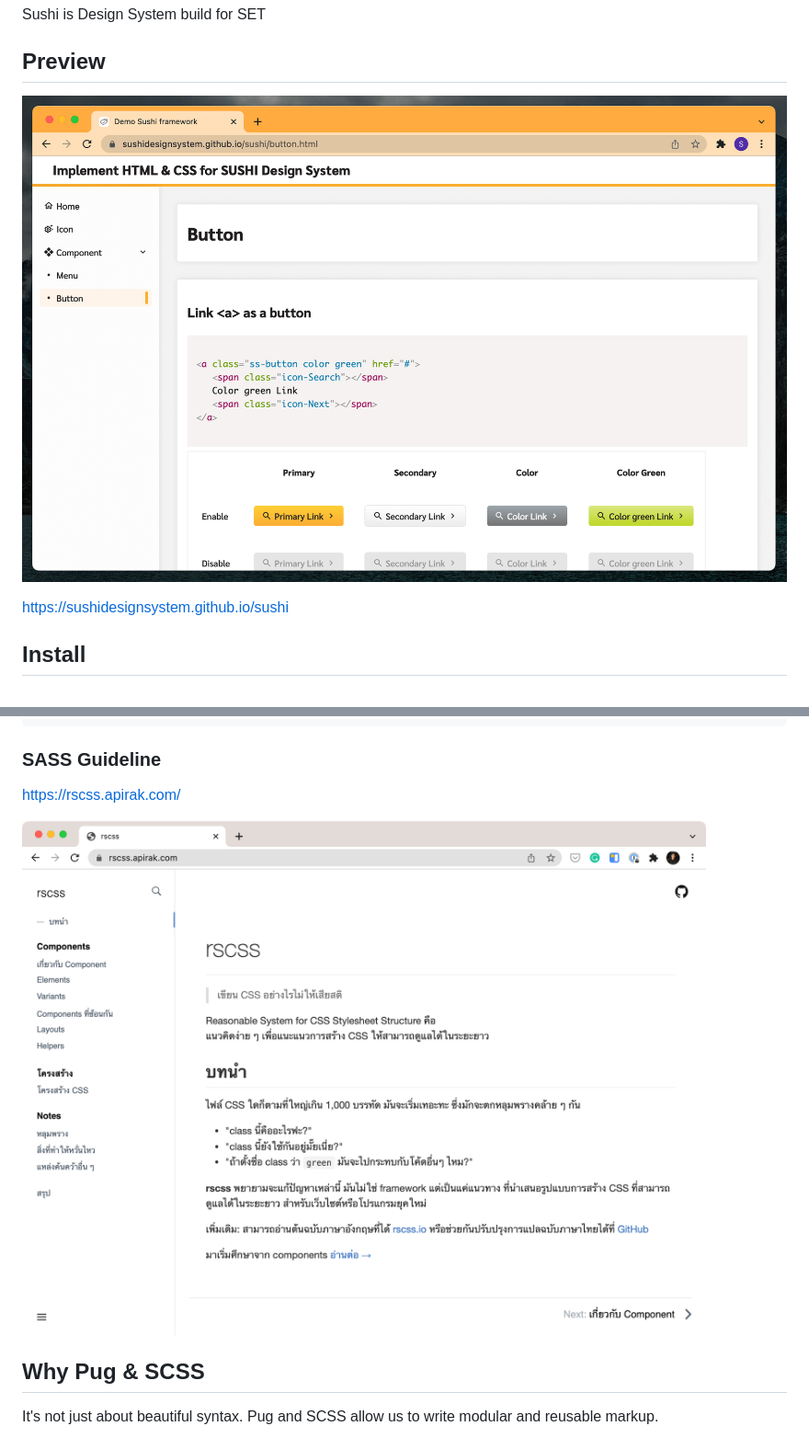
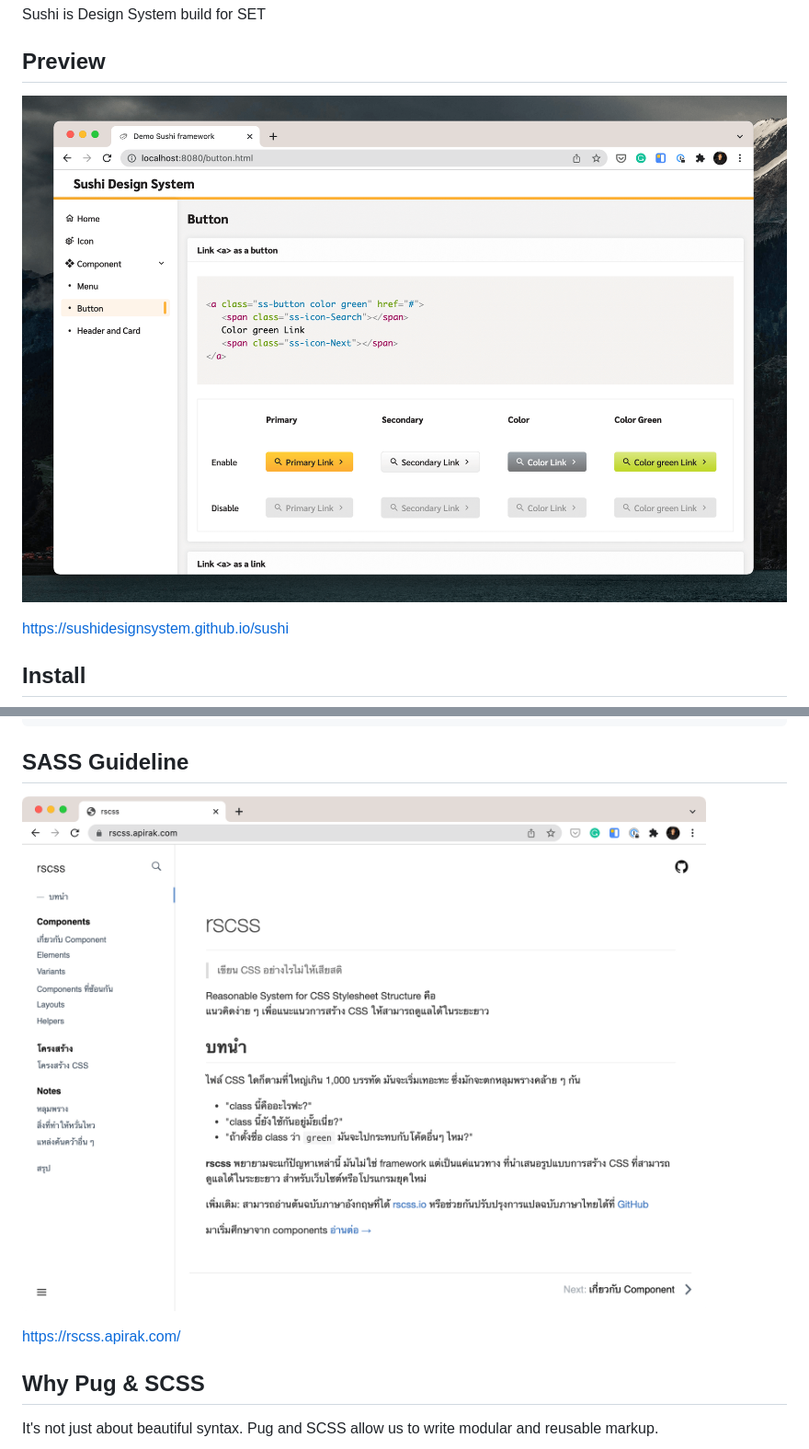
Before and after one commit to sushiui/sushi, a Markdown page: README.md, 2 parts joined by grey strips. Shown: that part at 92% size. Drawn GitHub-style; pictures changed too: assets/images/preview.png.

Commit message:
Edit readme and change preview image

````diff
--- a/README.md
+++ b/README.md
@@ -56,11 +56,11 @@ New fonts (eot, ttf and woff) will generate in `/assets/fonts` along with `/src/
 - index.html : Prebuild HTML file.
 ```
 
-### SASS Guideline
+## SASS Guideline
+
+![RSCSS Website](assets/images/rscss.png)
 
 https://rscss.apirak.com/
-
-![RSCSS Website](assets/images/rscss.png)
 
 ## Why Pug & SCSS
 
````
